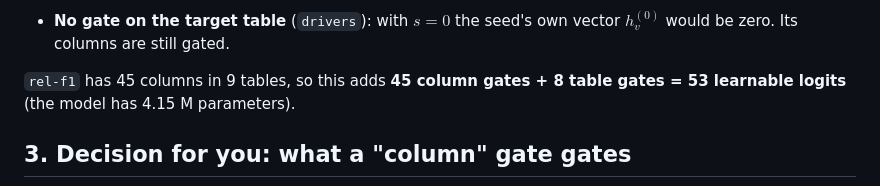
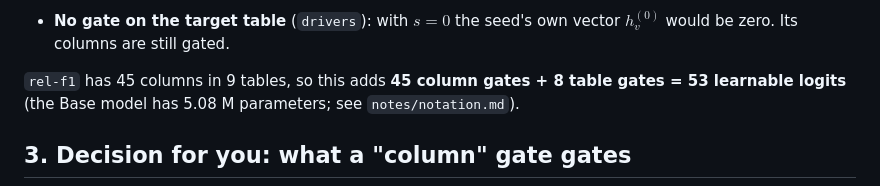
Before and after one commit to HARSHALK2598/cs224w-structural-optimizer, a Markdown page: plans/01-filtering-gates.md, the part around the change. Drawn GitHub-style.

Commit message:
Plan 01: correct the Base parameter count (5.08 M with text columns)
Co-Authored-By: Claude Opus 5.5 <noreply@anthropic.com>
Claude-Session: https://claude.ai/code/session_01BkJQXbChFBXfmPb5UgAzHy

```diff
--- a/plans/01-filtering-gates.md
+++ b/plans/01-filtering-gates.md
@@ -252,7 +252,7 @@ so the loss has a gradient with respect to them, and the logits $`\theta`$ are t
   $`h^{(0)}_v`$ would be zero. Its columns are still gated.
 
 `rel-f1` has 45 columns in 9 tables, so this adds **45 column gates + 8 table gates =
-53 learnable logits** (the model has 4.15 M parameters).
+53 learnable logits** (the Base model has 5.08 M parameters; see `notes/notation.md`).
 
 ## 3. Decision for you: what a "column" gate gates
 
```
